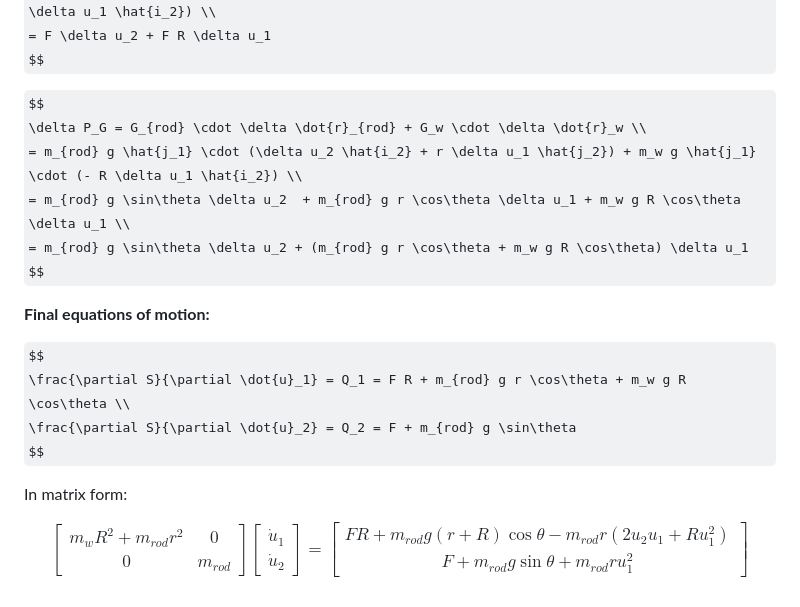
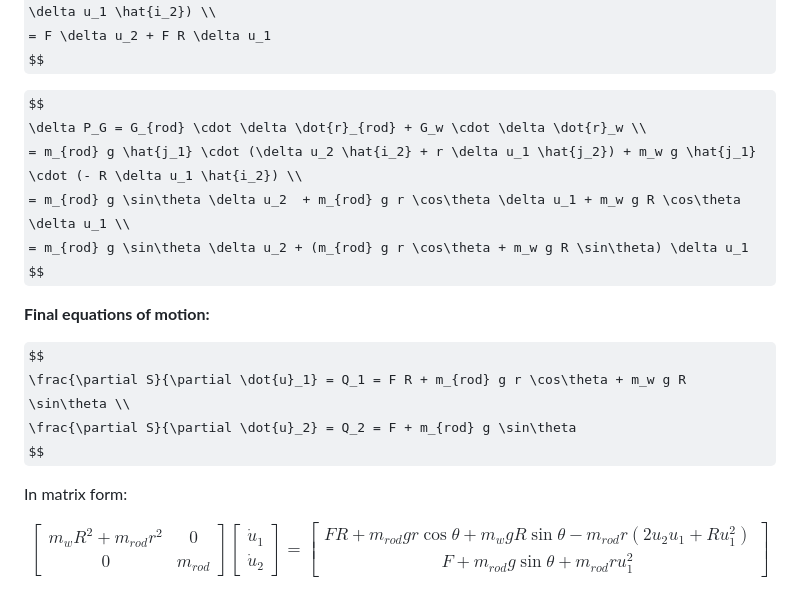
Before and after one commit to gaoshenghan1130/Python_Simu4Unicycle, a Markdown page: Derivation/Lat/LatNewpseudoAppell.md, the part around the change. GitHub-like rendering; some formulas as TeX source.

Commit message:
fix: sin and cos

```diff
--- a/Derivation/Lat/LatNewpseudoAppell.md
+++ b/Derivation/Lat/LatNewpseudoAppell.md
@@ -105,13 +105,13 @@ $$
 \delta P_G = G_{rod} \cdot \delta \dot{r}_{rod} + G_w \cdot \delta \dot{r}_w \\
 = m_{rod} g \hat{j_1} \cdot (\delta u_2 \hat{i_2} + r \delta u_1 \hat{j_2}) + m_w g \hat{j_1} \cdot (- R \delta u_1 \hat{i_2}) \\
 = m_{rod} g \sin\theta \delta u_2  + m_{rod} g r \cos\theta \delta u_1 + m_w g R \cos\theta \delta u_1 \\
-= m_{rod} g \sin\theta \delta u_2 + (m_{rod} g r \cos\theta + m_w g R \cos\theta) \delta u_1
+= m_{rod} g \sin\theta \delta u_2 + (m_{rod} g r \cos\theta + m_w g R \sin\theta) \delta u_1
 $$
 
 **Final equations of motion:**
 
 $$
-\frac{\partial S}{\partial \dot{u}_1} = Q_1 = F R + m_{rod} g r \cos\theta + m_w g R \cos\theta \\
+\frac{\partial S}{\partial \dot{u}_1} = Q_1 = F R + m_{rod} g r \cos\theta + m_w g R \sin\theta \\
 \frac{\partial S}{\partial \dot{u}_2} = Q_2 = F + m_{rod} g \sin\theta
 $$
 
@@ -128,7 +128,7 @@ m_w R^2 + m_{rod} r^2 & 0 \\
 \end{bmatrix}
 =
 \begin{bmatrix}
-F R + m_{rod} g(r + R) \cos\theta - m_{rod} r (2 u_2 u_1 + R u_1^2) \\
+F R + m_{rod} g r \cos\theta + m_w g R \sin\theta - m_{rod} r (2 u_2 u_1 + R u_1^2) \\
 F + m_{rod} g \sin\theta + m_{rod} r u_1^2
 \end{bmatrix}
 $$
```
